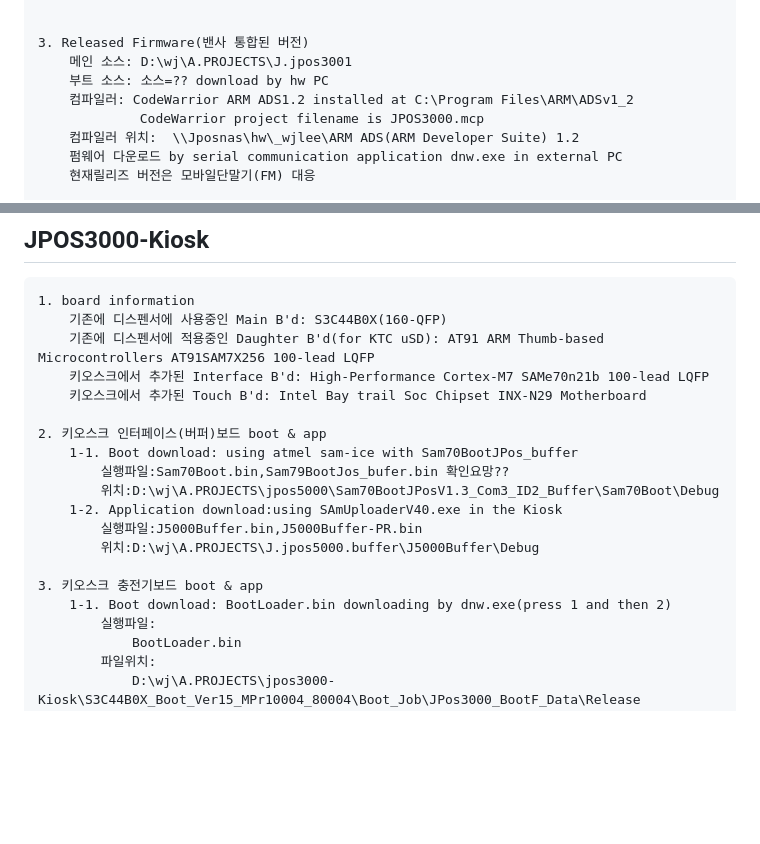
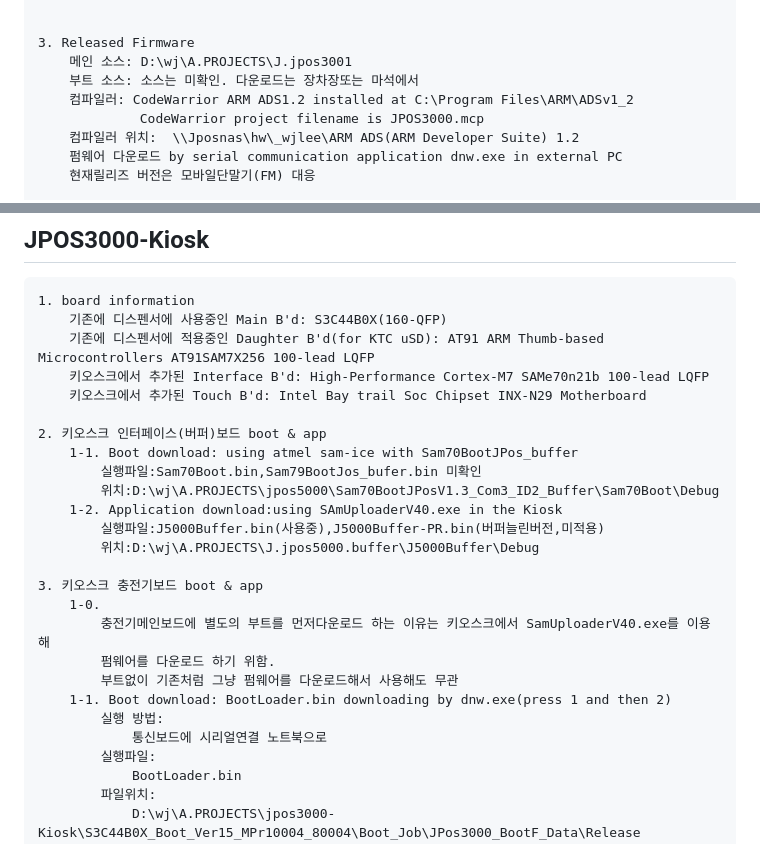
Before and after one commit to iamwjlee/iamwjlee.github.io, a Markdown page: DeepSlumber.md, 2 parts joined by grey strips. Rendered like a GitHub page; blank space fills up the shorter version.

```diff
--- a/DeepSlumber.md
+++ b/DeepSlumber.md
@@ -36,9 +41,9 @@ B. 디스펜서와 장위포스프로그램 연결
         6. 진행이 끝나면 2(Running)를 입력하면 완료!
 
 
-3. Released Firmware(밴사 통합된 버전)
+3. Released Firmware
     메인 소스: D:\wj\A.PROJECTS\J.jpos3001
-    부트 소스: 소스=?? download by hw PC
+    부트 소스: 소스는 미확인. 다운로드는 장차장또는 마석에서
     컴파일러: CodeWarrior ARM ADS1.2 installed at C:\Program Files\ARM\ADSv1_2
              CodeWarrior project filename is JPOS3000.mcp
     컴파일러 위치:  \\Jposnas\hw\_wjlee\ARM ADS(ARM Developer Suite) 1.2
@@ -71,14 +76,20 @@ B. 디스펜서와 장위포스프로그램 연결
 
 2. 키오스크 인터페이스(버퍼)보드 boot & app
     1-1. Boot download: using atmel sam-ice with Sam70BootJPos_buffer
-        실행파일:Sam70Boot.bin,Sam79BootJos_bufer.bin 확인요망??
+        실행파일:Sam70Boot.bin,Sam79BootJos_bufer.bin 미확인
         위치:D:\wj\A.PROJECTS\jpos5000\Sam70BootJPosV1.3_Com3_ID2_Buffer\Sam70Boot\Debug
     1-2. Application download:using SAmUploaderV40.exe in the Kiosk
-        실행파일:J5000Buffer.bin,J5000Buffer-PR.bin
+        실행파일:J5000Buffer.bin(사용중),J5000Buffer-PR.bin(버퍼늘린버전,미적용)
         위치:D:\wj\A.PROJECTS\J.jpos5000.buffer\J5000Buffer\Debug
 
 3. 키오스크 충전기보드 boot & app
+    1-0.
+        충전기메인보드에 별도의 부트를 먼저다운로드 하는 이유는 키오스크에서 SamUploaderV40.exe를 이용해
+        펌웨어를 다운로드 하기 위함.
+        부트없이 기존처럼 그냥 펌웨어를 다운로드해서 사용해도 무관
     1-1. Boot download: BootLoader.bin downloading by dnw.exe(press 1 and then 2)
+        실행 방법:
+            통신보드에 시리얼연결 노트북으로
         실행파일:
             BootLoader.bin
         파일위치:
```
Also changed, not shown: other parts of DeepSlumber.md (+21 -12 lines), res/jpos5000int.jpg (added), res/jpos5000int.png (added), res/jpos5000main.jpg (added), res/jpos5000main.png (added).
